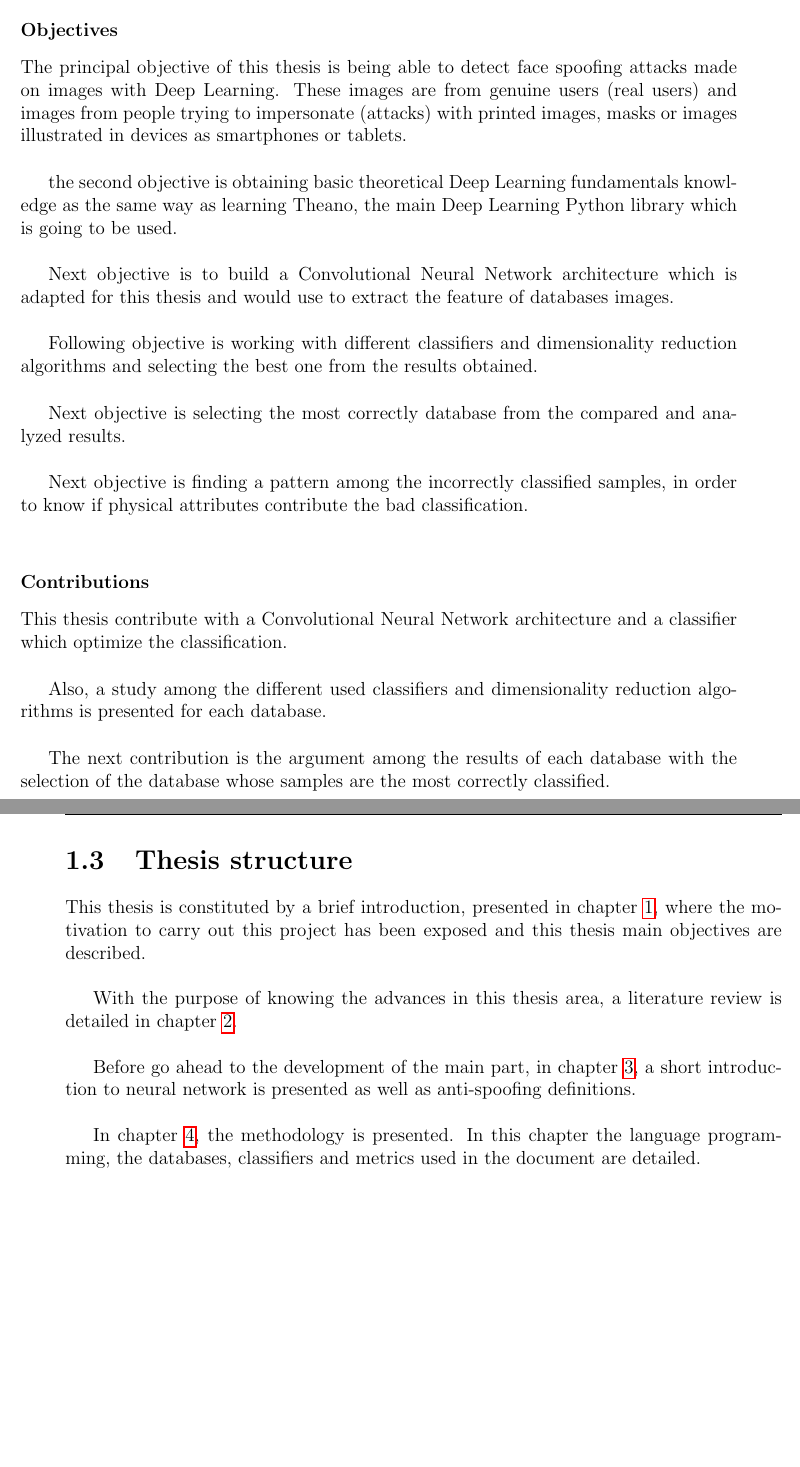
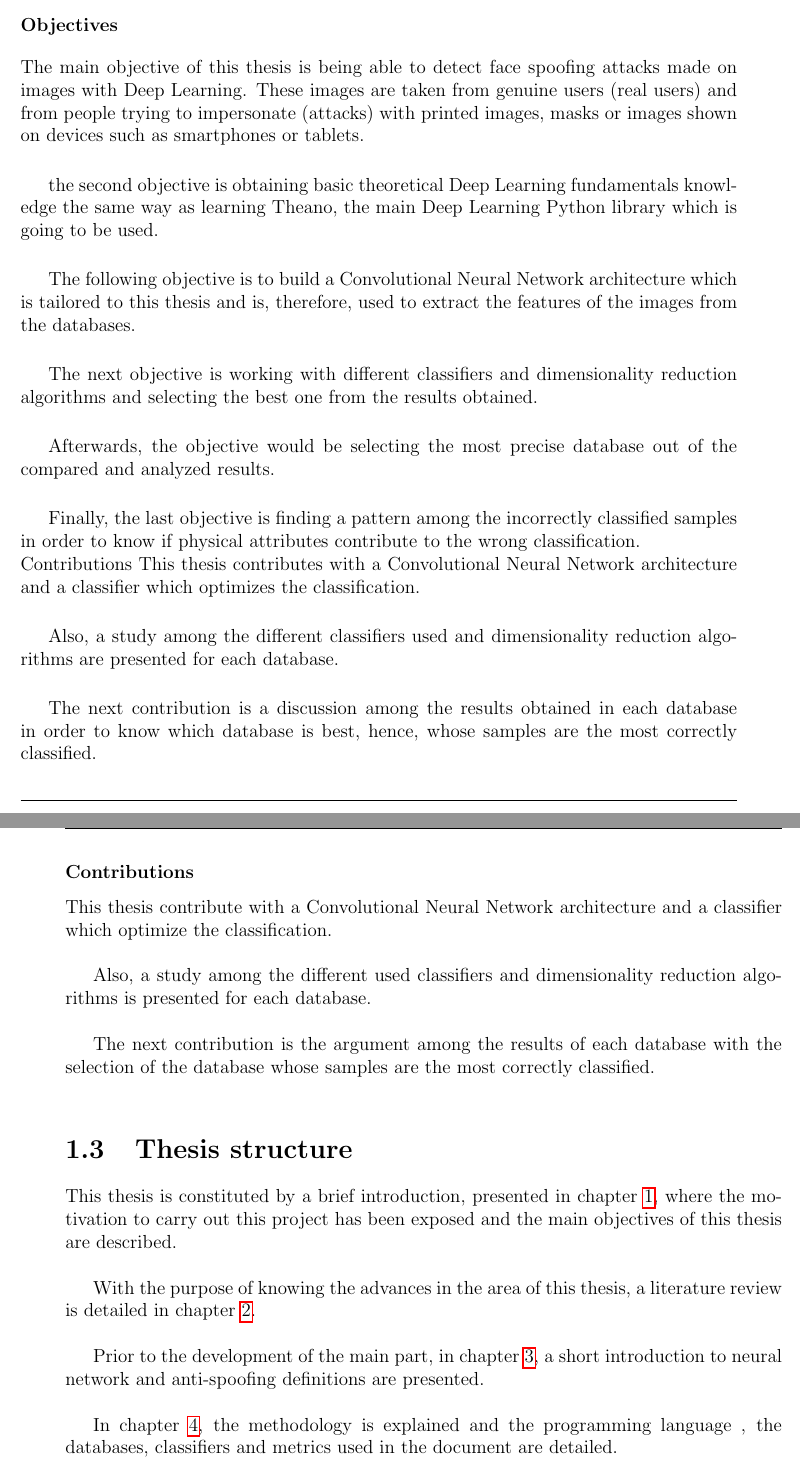
Before and after one commit to beatrizgoa/Latex_TFM, a LaTeX thesis (Memoria_TFM.tex, which reads Intro.tex): two parts of pages 12 and 13 of 98, joined at a grey line, cut so that both start at the same text, the shorter picture padded with empty space. Compiled offline with pdfLaTeX.

Commit message:
revision sara

```diff
--- a/Intro.tex
+++ b/Intro.tex
@@ -18,17 +18,23 @@ FRAV group are currently working on \textit{ABC4EU European Project}, where face
 
 \section{Objectives and contributions}
 \subsubsection{Objectives}
-The principal objective of this thesis is being able to detect face spoofing attacks made on images with Deep Learning. These images are from genuine users (real users) and images from people trying to impersonate (attacks) with printed images, masks or images illustrated in devices as smartphones or tablets.\\
+The main objective of this thesis is being able to detect face spoofing attacks made on images with Deep Learning. These images are taken from genuine users (real users) and from people trying to impersonate (attacks) with printed images, masks or images shown on devices such as smartphones or tablets.\\
 
-the second objective is obtaining basic theoretical Deep Learning fundamentals knowledge as the same way as learning Theano, the main Deep Learning Python library which is going to be used.\\
+the second objective is obtaining basic theoretical Deep Learning fundamentals knowledge the same way as learning Theano, the main Deep Learning Python library which is going to be used.\\
 
-Next objective is to build a Convolutional Neural Network architecture which is adapted for this thesis and would use to extract the feature of databases images.\\
+The following objective is to build a Convolutional Neural Network architecture which is tailored to this thesis and is, therefore, used to extract the features of the images from the databases.\\
 
-Following objective is working with different classifiers and dimensionality reduction algorithms and selecting the best one from the results obtained.\\
+The next objective is working with different classifiers and dimensionality reduction algorithms and selecting the best one from the results obtained.\\
 
-Next objective is selecting the most correctly database from the compared and analyzed results.\\
+Afterwards, the objective would be selecting the most precise database out of the compared and analyzed results.\\
 
-Next objective is finding a pattern among the incorrectly classified samples, in order to know if physical attributes contribute the bad classification.\\
+Finally, the last objective is finding a pattern among the incorrectly classified samples in order to know if physical attributes contribute to the wrong classification.\\
+Contributions
+This thesis contributes with a Convolutional Neural Network architecture and a classifier which optimizes the classification.\\
+
+Also, a study among the different classifiers used and dimensionality reduction algorithms are presented for each database.\\
+
+The next contribution is a discussion among the results obtained in  each database in order to know which database is best, hence, whose samples are the most correctly classified.
 
 \subsubsection{Contributions}
 This thesis contribute with a Convolutional Neural Network architecture and a classifier which optimize the classification.\\
@@ -38,11 +44,11 @@ Also, a study among the different used classifiers and dimensionality reduction
 The next contribution is the argument among the results of each database with the selection of the database whose samples are the most correctly classified.\\
 
 \section{Thesis structure}
-This thesis is constituted by a brief introduction, presented in chapter \ref{ch:introduction}, where the motivation to carry out this project has been exposed and this thesis main objectives are described.\\
+This thesis is constituted by a brief introduction, presented in chapter \ref{ch:introduction}, where the motivation to carry out this project has been exposed and the main objectives of this thesis are described.\\
 
-With the purpose of knowing the advances in this thesis area, a literature review is detailed in chapter \ref{ch:review}.\\
+With the purpose of knowing the advances in the area of this thesis, a literature review is detailed in chapter \ref{ch:review}.\\
 
-Before go ahead to the development of the main part, in chapter \ref{theorics}, a short introduction to neural network is presented as well as anti-spoofing definitions.\\
+Prior to the development of the main part, in chapter \ref{theorics}, a short introduction to neural network and anti-spoofing definitions are presented.\\
 
-In chapter \ref{ch:methodology}, the methodology is presented. In this chapter the language programming, the databases, classifiers and metrics used in the document are detailed.\\
+In chapter \ref{ch:methodology}, the methodology is explained and the programming language , the databases, classifiers and metrics used in the document are detailed.\\
 
```
Also changed, not shown: Memoria_TFM.tex (+8 -8 lines), Intro.tex (18 more changed lines).
